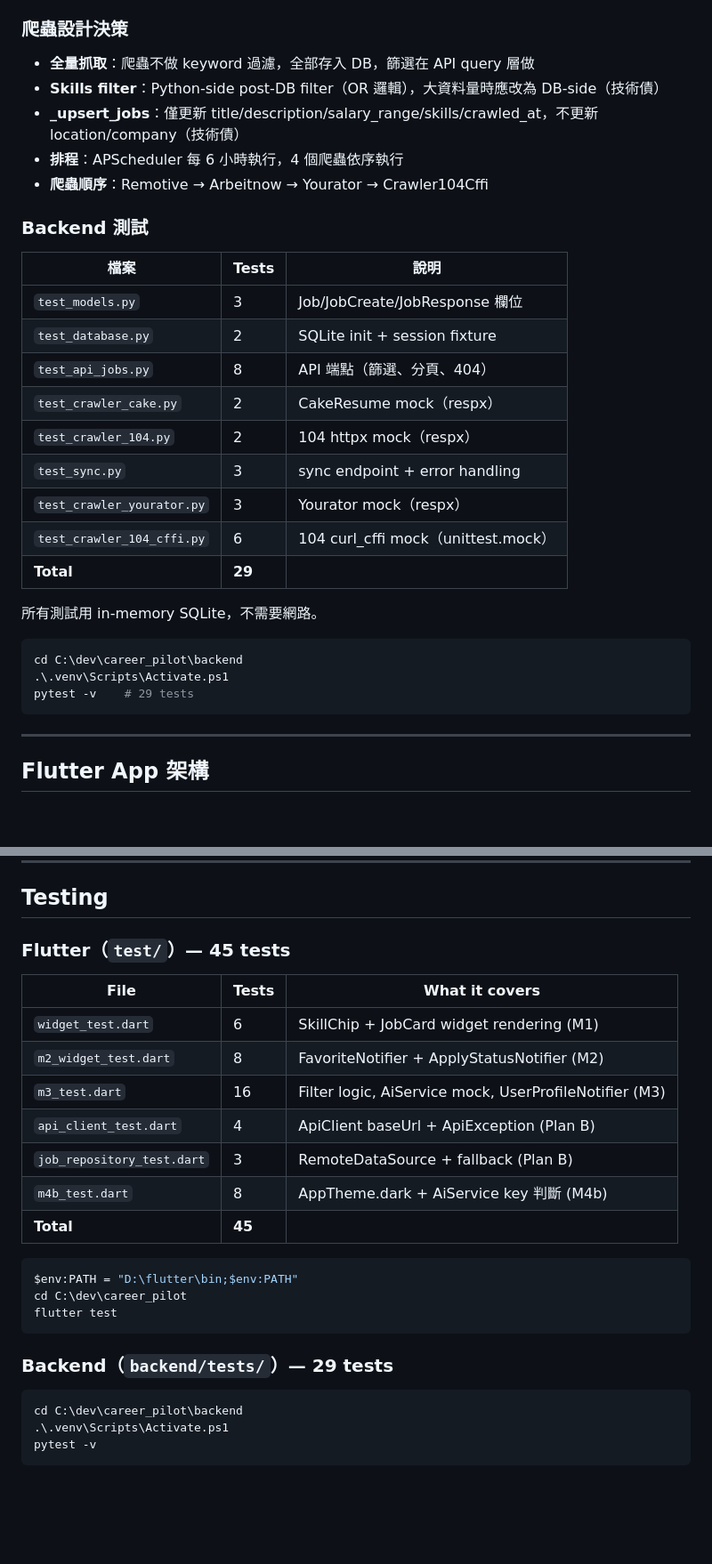
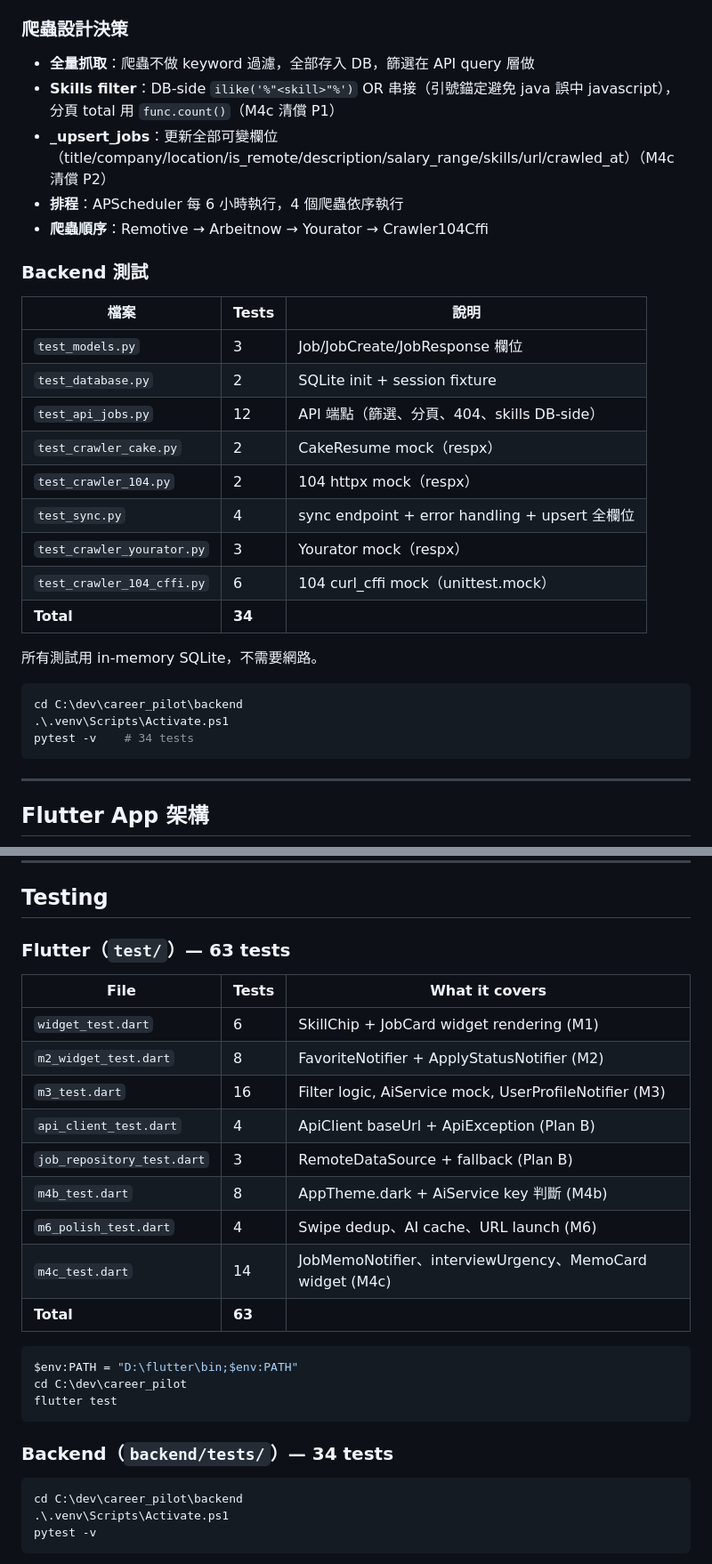
Before and after one commit to yacheng0323/career_pilot, a Markdown page: CLAUDE.md, 2 parts joined by grey strips. Shown at 89% size. GitHub-like rendering; blank space fills up the shorter version.

Commit message:
docs: M4c complete — roadmap, test counts (Flutter 63 / backend 34), debt cleared
Co-Authored-By: Claude Fable 5 <noreply@anthropic.com>

````diff
--- a/CLAUDE.md
+++ b/CLAUDE.md
@@ -254,8 +261,8 @@ Job fields: jobNo, jobName, custName, jobAddrNoDesc, description,
 ### 爬蟲設計決策
 
 - **全量抓取**：爬蟲不做 keyword 過濾，全部存入 DB，篩選在 API query 層做
-- **Skills filter**：Python-side post-DB filter（OR 邏輯），大資料量時應改為 DB-side（技術債）
-- **_upsert_jobs**：僅更新 title/description/salary_range/skills/crawled_at，不更新 location/company（技術債）
+- **Skills filter**：DB-side `ilike('%"<skill>"%')` OR 串接（引號錨定避免 java 誤中 javascript），分頁 total 用 `func.count()`（M4c 清償 P1）
+- **_upsert_jobs**：更新全部可變欄位（title/company/location/is_remote/description/salary_range/skills/url/crawled_at）（M4c 清償 P2）
 - **排程**：APScheduler 每 6 小時執行，4 個爬蟲依序執行
 - **爬蟲順序**：Remotive → Arbeitnow → Yourator → Crawler104Cffi
 
@@ -265,20 +272,20 @@ Job fields: jobNo, jobName, custName, jobAddrNoDesc, description,
 |------|-------|------|
 | `test_models.py` | 3 | Job/JobCreate/JobResponse 欄位 |
 | `test_database.py` | 2 | SQLite init + session fixture |
-| `test_api_jobs.py` | 8 | API 端點（篩選、分頁、404）|
+| `test_api_jobs.py` | 12 | API 端點（篩選、分頁、404、skills DB-side）|
 | `test_crawler_cake.py` | 2 | CakeResume mock（respx）|
 | `test_crawler_104.py` | 2 | 104 httpx mock（respx）|
-| `test_sync.py` | 3 | sync endpoint + error handling |
+| `test_sync.py` | 4 | sync endpoint + error handling + upsert 全欄位 |
 | `test_crawler_yourator.py` | 3 | Yourator mock（respx）|
 | `test_crawler_104_cffi.py` | 6 | 104 curl_cffi mock（unittest.mock）|
-| **Total** | **29** | |
+| **Total** | **34** | |
 
 所有測試用 in-memory SQLite，不需要網路。
 
 ```powershell
 cd C:\dev\career_pilot\backend
 .\.venv\Scripts\Activate.ps1
-pytest -v    # 29 tests
+pytest -v    # 34 tests
 ```
 
 ---
@@ -445,7 +452,7 @@ Full-screen（覆蓋 NavBar）
 
 ## Testing
 
-### Flutter（`test/`）— 45 tests
+### Flutter（`test/`）— 63 tests
 
 | File | Tests | What it covers |
 |------|-------|----------------|
@@ -455,7 +462,9 @@ Full-screen（覆蓋 NavBar）
 | `api_client_test.dart` | 4 | ApiClient baseUrl + ApiException (Plan B) |
 | `job_repository_test.dart` | 3 | RemoteDataSource + fallback (Plan B) |
 | `m4b_test.dart` | 8 | AppTheme.dark + AiService key 判斷 (M4b) |
-| **Total** | **45** | |
+| `m6_polish_test.dart` | 4 | Swipe dedup、AI cache、URL launch (M6) |
+| `m4c_test.dart` | 14 | JobMemoNotifier、interviewUrgency、MemoCard widget (M4c) |
+| **Total** | **63** | |
 
 ```powershell
 $env:PATH = "D:\flutter\bin;$env:PATH"
@@ -463,7 +472,7 @@ cd C:\dev\career_pilot
 flutter test
 ```
 
-### Backend（`backend/tests/`）— 29 tests
+### Backend（`backend/tests/`）— 34 tests
 
 ```powershell
 cd C:\dev\career_pilot\backend
````
Also changed, not shown: other parts of CLAUDE.md (+12 -7 lines).
